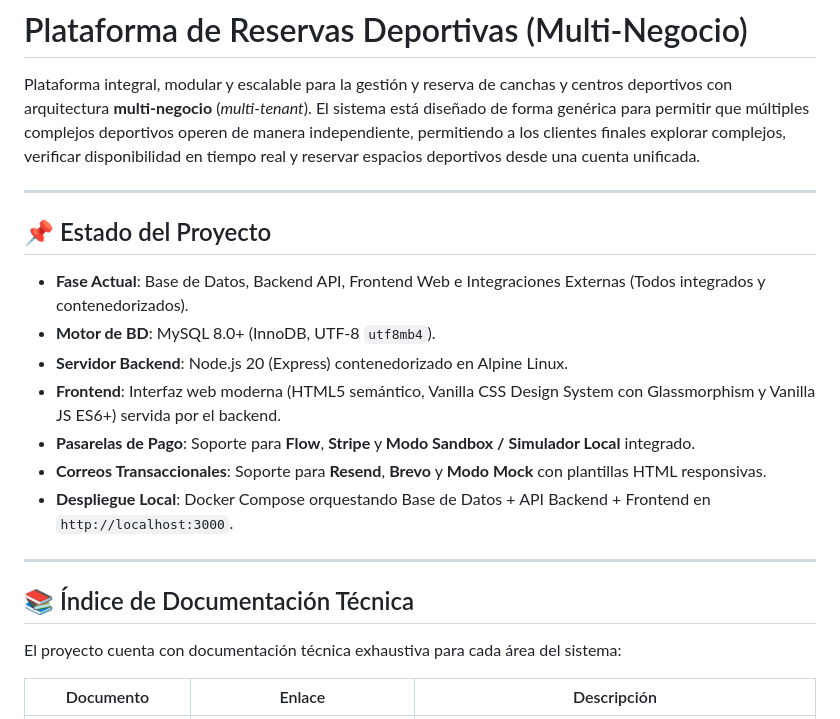
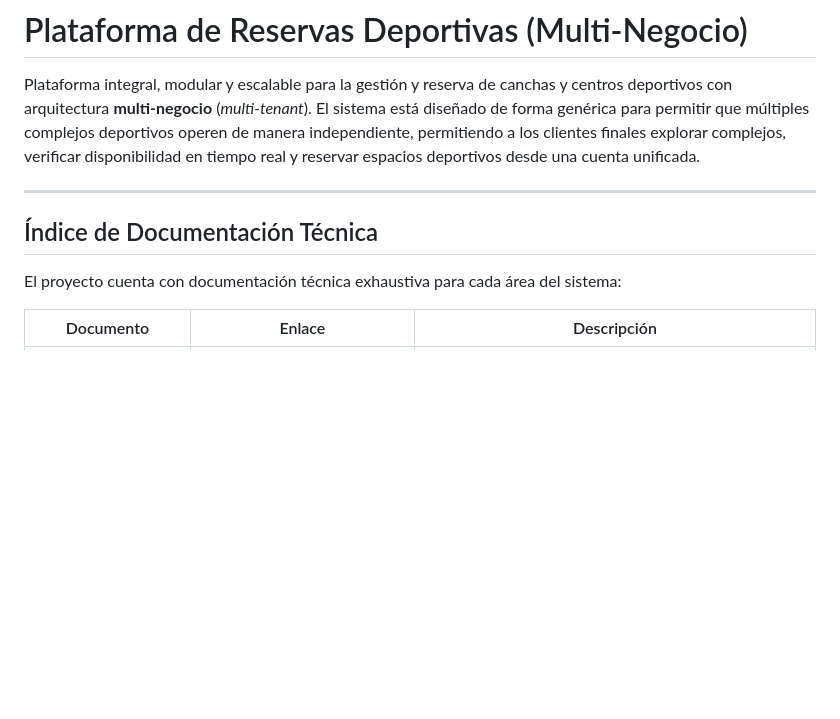
Before and after one commit to medinasixcedarlimanul/reservas-canchas-futbol, a Markdown page: README.md, the part around the change. Drawn GitHub-style; blank space fills up the shorter version.

```diff
--- a/README.md
+++ b/README.md
@@ -4,19 +4,8 @@ Plataforma integral, modular y escalable para la gestión y reserva de canchas y
 
 ---
 
-## 📌 Estado del Proyecto
 
-- **Fase Actual**: Base de Datos, Backend API, Frontend Web e Integraciones Externas (Todos integrados y contenedorizados).
-- **Motor de BD**: MySQL 8.0+ (InnoDB, UTF-8 `utf8mb4`).
-- **Servidor Backend**: Node.js 20 (Express) contenedorizado en Alpine Linux.
-- **Frontend**: Interfaz web moderna (HTML5 semántico, Vanilla CSS Design System con Glassmorphism y Vanilla JS ES6+) servida por el backend.
-- **Pasarelas de Pago**: Soporte para **Flow**, **Stripe** y **Modo Sandbox / Simulador Local** integrado.
-- **Correos Transaccionales**: Soporte para **Resend**, **Brevo** y **Modo Mock** con plantillas HTML responsivas.
-- **Despliegue Local**: Docker Compose orquestando Base de Datos + API Backend + Frontend en `http://localhost:3000`.
-
----
-
-## 📚 Índice de Documentación Técnica
+## Índice de Documentación Técnica
 
 El proyecto cuenta con documentación técnica exhaustiva para cada área del sistema:
 
```
